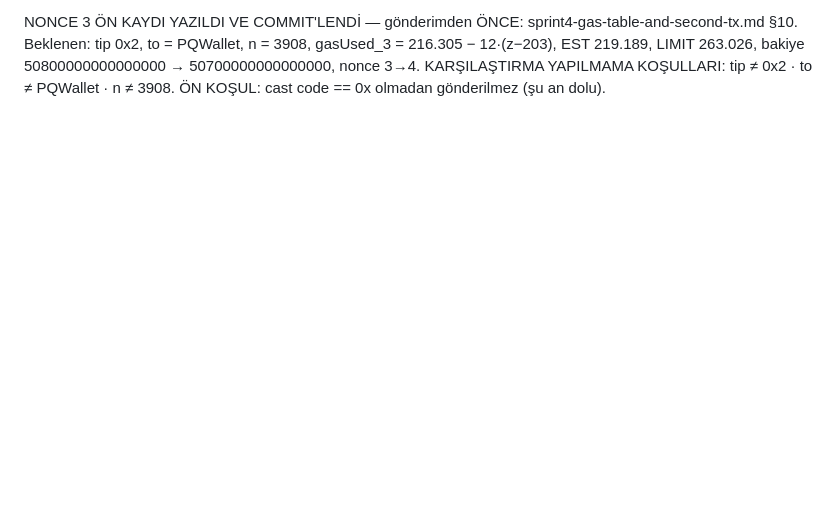
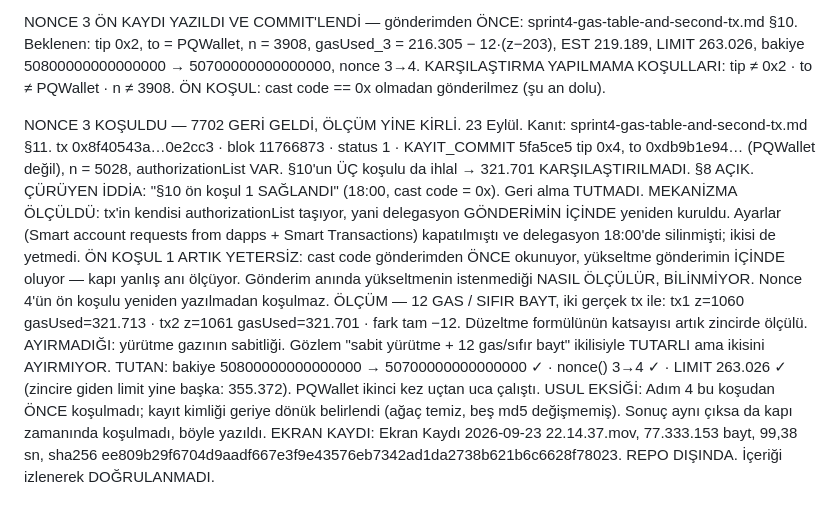
Before and after one commit to akifaybek/pq-safe, a Markdown page: .superpowers/sdd/progress.md, the part around the change. GitHub-like rendering; blank space fills up the shorter version.

Commit message:
docs(evidence): nonce 3 kosuldu — 7702 geri geldi, karsilastirma yine yapilmadi
  S10'un uc kosulu da ihlal (tip 0x4, to PQWallet degil, n 5028) -> 321701
  KARSILASTIRILMADI, S8 acik.
  CURUYEN IDDIA: 'on kosul 1 SAGLANDI'. Geri alma tutmadi; mekanizma olculdu —
  tx'in KENDISI authorizationList tasiyor, delegasyon gonderimin ICINDE kuruldu.
  Cast code on kosulu YANLIS ANI olcuyor, yeniden yazilmali.
  OLCUM: 12 gas/sifir bayt iki gercek tx ile (z 1060->1061, gasUsed 321713->321701).
  Ayirmadigi sinir yazili: yiyor.

```diff
--- a/.superpowers/sdd/progress.md
+++ b/.superpowers/sdd/progress.md
@@ -2118,3 +2118,32 @@ NONCE 3 ÖN KAYDI YAZILDI VE COMMIT'LENDİ — gönderimden ÖNCE:
   bakiye 50800000000000000 → 50700000000000000, nonce 3→4.
   KARŞILAŞTIRMA YAPILMAMA KOŞULLARI: tip ≠ 0x2 · to ≠ PQWallet · n ≠ 3908.
   ÖN KOŞUL: cast code <EOA> == 0x olmadan gönderilmez (şu an dolu).
+
+NONCE 3 KOŞULDU — 7702 GERİ GELDİ, ÖLÇÜM YİNE KİRLİ. 23 Eylül.
+  Kanıt: sprint4-gas-table-and-second-tx.md §11.
+  tx 0x8f40543a…0e2cc3 · blok 11766873 · status 1 · KAYIT_COMMIT 5fa5ce5
+  tip 0x4, to 0xdb9b1e94… (PQWallet değil), n = 5028, authorizationList VAR.
+  §10'un ÜÇ koşulu da ihlal → 321.701 KARŞILAŞTIRILMADI. §8 AÇIK.
+  ÇÜRÜYEN İDDİA: "§10 ön koşul 1 SAĞLANDI" (18:00, cast code = 0x).
+    Geri alma TUTMADI. MEKANİZMA ÖLÇÜLDÜ: tx'in kendisi authorizationList
+    taşıyor, yani delegasyon GÖNDERİMİN İÇİNDE yeniden kuruldu. Ayarlar
+    (Smart account requests from dapps + Smart Transactions) kapatılmıştı ve
+    delegasyon 18:00'de silinmişti; ikisi de yetmedi.
+  ÖN KOŞUL 1 ARTIK YETERSİZ: cast code gönderimden ÖNCE okunuyor, yükseltme
+    gönderimin İÇİNDE oluyor — kapı yanlış anı ölçüyor. Gönderim anında
+    yükseltmenin istenmediği NASIL ÖLÇÜLÜR, BİLİNMİYOR. Nonce 4'ün ön koşulu
+    yeniden yazılmadan koşulmaz.
+  ÖLÇÜM — 12 GAS / SIFIR BAYT, iki gerçek tx ile:
+    tx1 z=1060 gasUsed=321.713 · tx2 z=1061 gasUsed=321.701 · fark tam −12.
+    Düzeltme formülünün katsayısı artık zincirde ölçülü.
+    AYIRMADIĞI: yürütme gazının sabitliği. Gözlem "sabit yürütme +
+    12 gas/sıfır bayt" ikilisiyle TUTARLI ama ikisini AYIRMIYOR.
+  TUTAN: bakiye 50800000000000000 → 50700000000000000 ✓ · nonce() 3→4 ✓ ·
+    LIMIT 263.026 ✓ (zincire giden limit yine başka: 355.372).
+    PQWallet ikinci kez uçtan uca çalıştı.
+  USUL EKSİĞİ: Adım 4 bu koşudan ÖNCE koşulmadı; kayıt kimliği geriye dönük
+    belirlendi (ağaç temiz, beş md5 değişmemiş). Sonuç aynı çıksa da kapı
+    zamanında koşulmadı, böyle yazıldı.
+  EKRAN KAYDI: Ekran Kaydı 2026-09-23 22.14.37.mov, 77.333.153 bayt, 99,38 sn,
+    sha256 ee809b29f6704d9aadf667e3f9e43576eb7342ad1da2738b621b6c6628f78023.
+    REPO DIŞINDA. İçeriği izlenerek DOĞRULANMADI.
```
Also changed, not shown: 1 other file.
